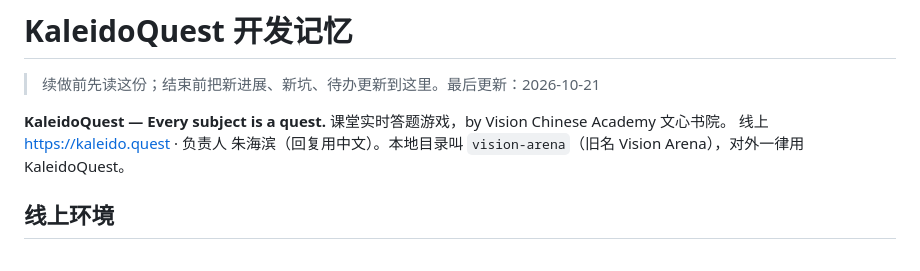
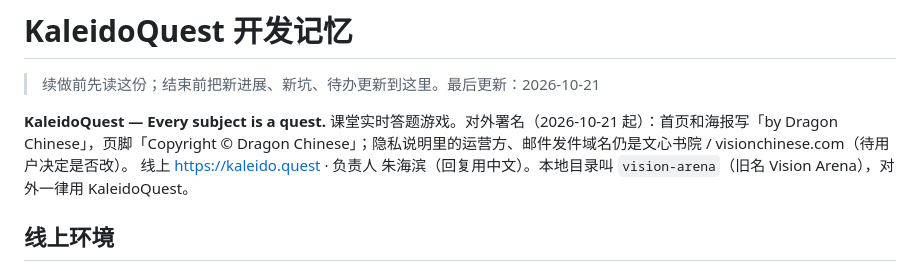
Before and after one commit to longwenhuayu/KaleidoQuest, a Markdown page: CLAUDE.md, the part around the change. Rendered like a GitHub page.

Commit message:
CLAUDE.md: note Dragon Chinese attribution
Co-Authored-By: Claude Opus 5.5 <noreply@anthropic.com>

```diff
--- a/CLAUDE.md
+++ b/CLAUDE.md
@@ -2,7 +2,7 @@
 
 > 续做前先读这份；结束前把新进展、新坑、待办更新到这里。最后更新：2026-10-21
 
-**KaleidoQuest — Every subject is a quest.** 课堂实时答题游戏，by Vision Chinese Academy 文心书院。
+**KaleidoQuest — Every subject is a quest.** 课堂实时答题游戏。对外署名（2026-10-21 起）：首页和海报写「by Dragon Chinese」，页脚「Copyright © Dragon Chinese」；隐私说明里的运营方、邮件发件域名仍是文心书院 / visionchinese.com（待用户决定是否改）。
 线上 https://kaleido.quest · 负责人 朱海滨（回复用中文）。本地目录叫 `vision-arena`（旧名 Vision Arena），对外一律用 KaleidoQuest。
 
 ## 线上环境
```
